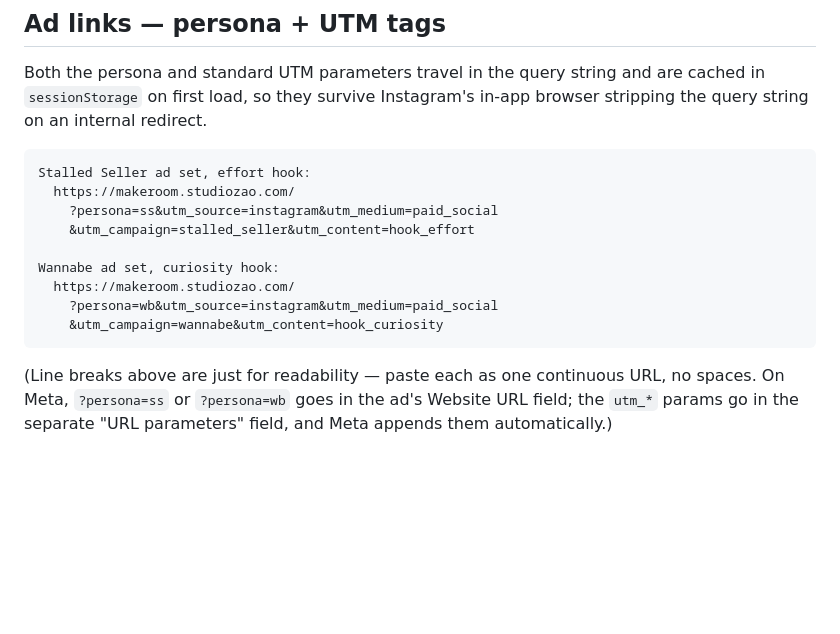
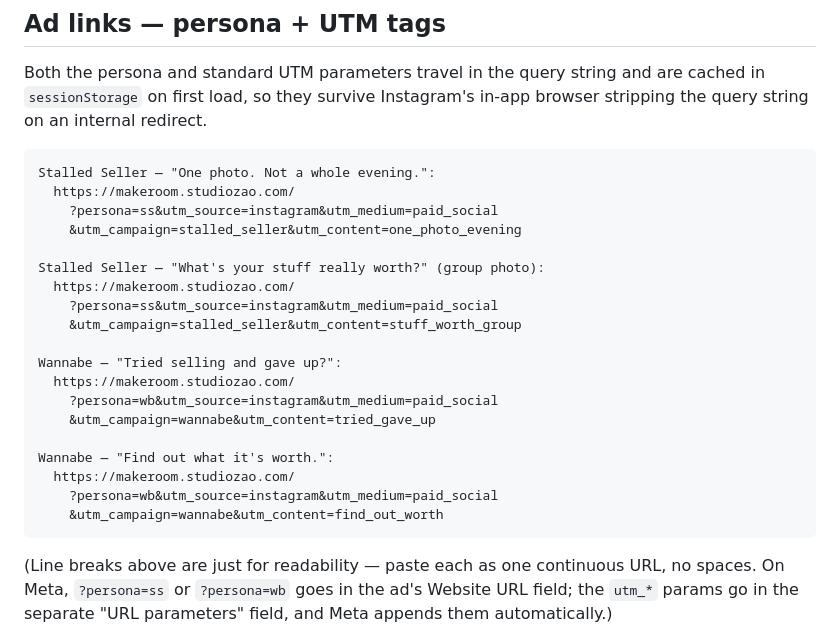
Before and after one commit to studiozao/working-wardrobe, a Markdown page: README.md, the part around the change. Drawn GitHub-style; blank space fills up the shorter version.

Commit message:
Add the 4 finalized ad-creative links to the README
Replaces the 2 example links with the actual 4 creatives going live
(2 Stalled Seller, 2 Wannabe), each with a distinct utm_content so
they're distinguishable in the Sheet.

Co-Authored-By: Claude Sonnet 5 <noreply@anthropic.com>

````diff
--- a/README.md
+++ b/README.md
@@ -49,15 +49,25 @@ The camera hook now looks like an actual camera viewfinder rather than a text-la
 Both the persona and standard UTM parameters travel in the query string and are cached in `sessionStorage` on first load, so they survive Instagram's in-app browser stripping the query string on an internal redirect.
 
 ```
-Stalled Seller ad set, effort hook:
+Stalled Seller — "One photo. Not a whole evening.":
   https://makeroom.studiozao.com/
     ?persona=ss&utm_source=instagram&utm_medium=paid_social
-    &utm_campaign=stalled_seller&utm_content=hook_effort
+    &utm_campaign=stalled_seller&utm_content=one_photo_evening
 
-Wannabe ad set, curiosity hook:
+Stalled Seller — "What's your stuff really worth?" (group photo):
+  https://makeroom.studiozao.com/
+    ?persona=ss&utm_source=instagram&utm_medium=paid_social
+    &utm_campaign=stalled_seller&utm_content=stuff_worth_group
+
+Wannabe — "Tried selling and gave up?":
   https://makeroom.studiozao.com/
     ?persona=wb&utm_source=instagram&utm_medium=paid_social
-    &utm_campaign=wannabe&utm_content=hook_curiosity
+    &utm_campaign=wannabe&utm_content=tried_gave_up
+
+Wannabe — "Find out what it's worth.":
+  https://makeroom.studiozao.com/
+    ?persona=wb&utm_source=instagram&utm_medium=paid_social
+    &utm_campaign=wannabe&utm_content=find_out_worth
 ```
 
 (Line breaks above are just for readability — paste each as one continuous URL, no spaces. On Meta, `?persona=ss` or `?persona=wb` goes in the ad's Website URL field; the `utm_*` params go in the separate "URL parameters" field, and Meta appends them automatically.)
````
